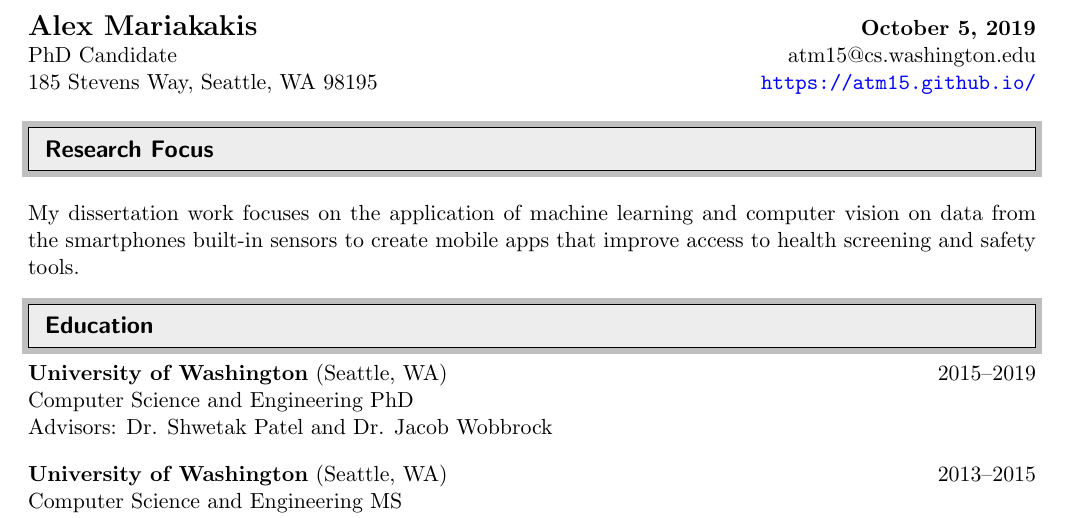
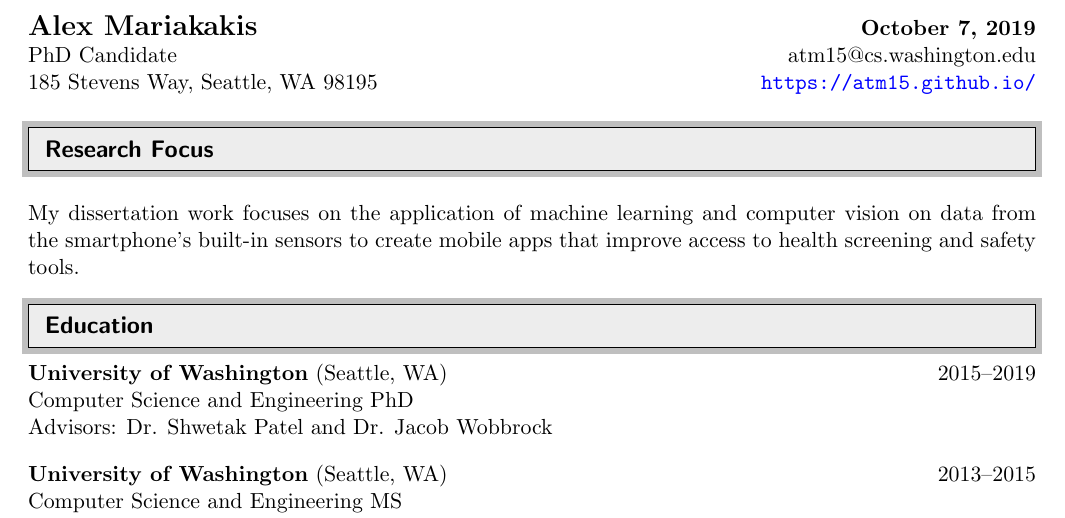
Before and after one commit to mariakakis/mariakakis.github.io, a LaTeX CV (cv/mariakakis_cv.tex, which reads cv/statement.tex): part of page 1 of 6, cut so that both start at the same text. The pictures show the PDF file cv/mariakakis_cv.pdf that the author committed with the source.

Commit message:
adding apostrophe (about to change statement)

```diff
--- a/cv/statement.tex
+++ b/cv/statement.tex
@@ -1,3 +1,3 @@
 %!TEX root = mariakakis_cv.tex
 \justify
-My dissertation work focuses on the application of machine learning and computer vision on data from the smartphone’s built-in sensors to create mobile apps that improve access to health screening and safety tools.
+My dissertation work focuses on the application of machine learning and computer vision on data from the smartphone's built-in sensors to create mobile apps that improve access to health screening and safety tools.
```
Also changed, not shown: cv/mariakakis_cv.pdf, 3 other files.
